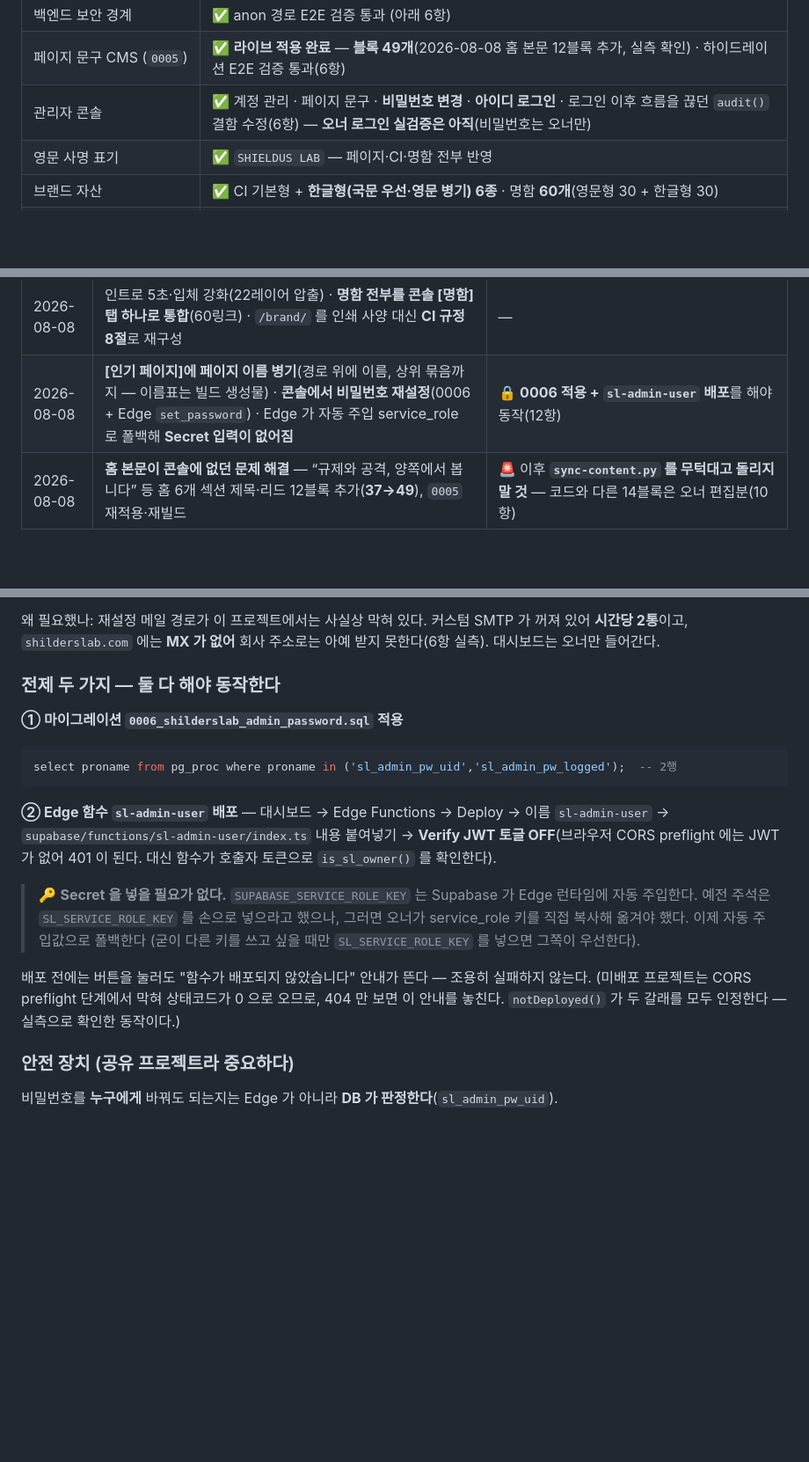
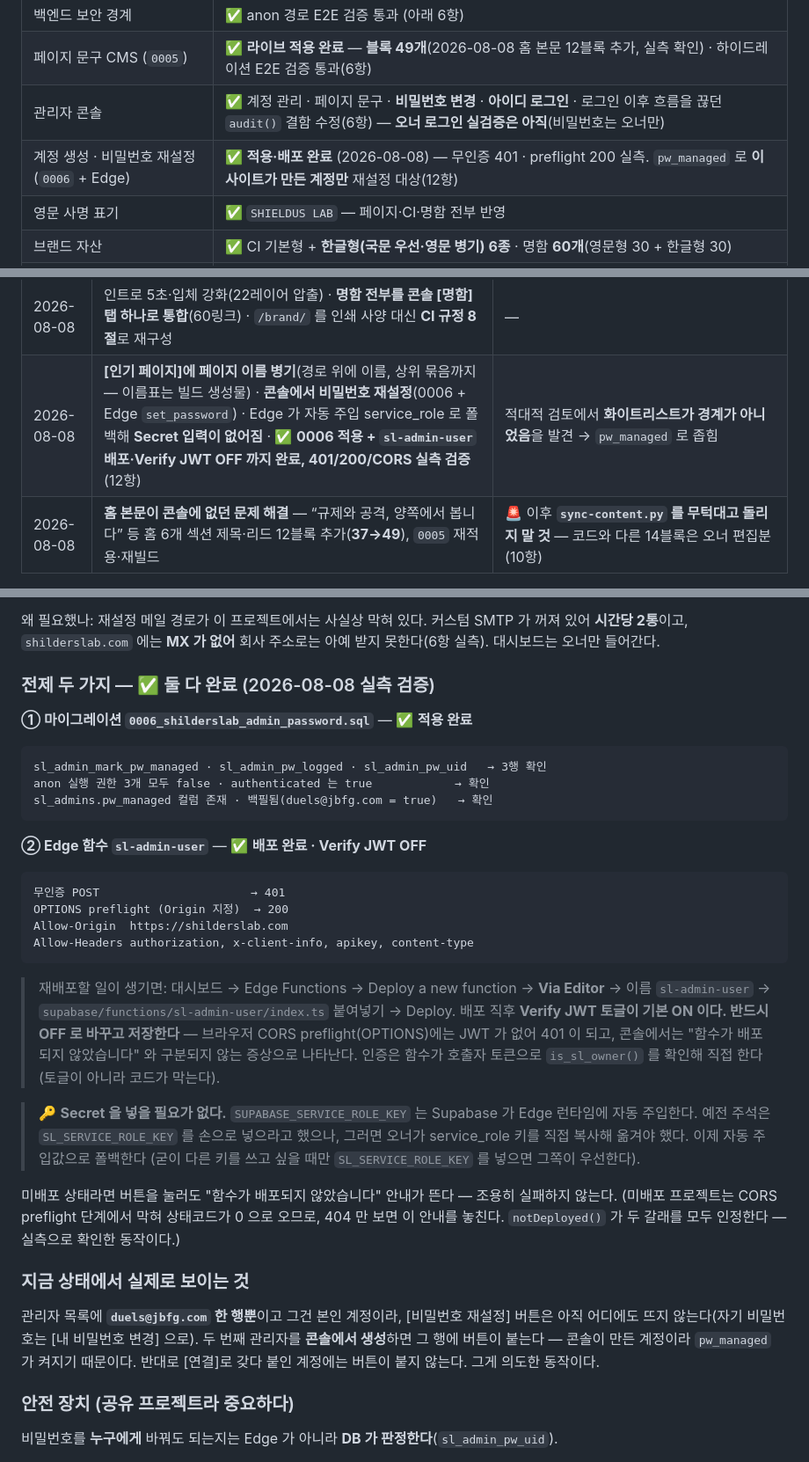
Before and after one commit to duelspost-droid/shilderslab-www, a Markdown page: HANDOFF.md, 3 parts joined by grey strips. Shown at 88% size. GitHub-like rendering; blank space fills up the shorter version.

Commit message:
0006 적용 + sl-admin-user 배포 완료 (실측 검증 기록)
DB
  sl_admin_pw_uid · sl_admin_pw_logged · sl_admin_mark_pw_managed  3행 확인
  anon 실행권한 3개 모두 false / authenticated true
  sl_admins.pw_managed 컬럼 생성·백필(duels@jbfg.com = true)

Edge
  Via Editor 로 배포, Verify JWT 토글 OFF 로 변경·저장
  무인증 POST 401 · OPTIONS preflight 200
  Allow-Headers 에 content-type 포함(없으면 브라우저가 요청을 막는다)

배포하며 확인된 것: 이 프로젝트에는 다른 서비스의 Edge 함수가 17개 올라가 있다.
공유 프로젝트라는 전제가 문서상 가정이 아니라 실제였고, pw_managed 경계가 필요했던
이유가 그대로 눈으로 확인된다.

지금은 관리자가 본인 한 명뿐이라 [비밀번호 재설정] 버튼은 아직 뜨지 않는다.
콘솔에서 두 번째 관리자를 만들면 그 행부터 붙는다.

Co-Authored-By: Claude Opus 5 <noreply@anthropic.com>

````diff
--- a/HANDOFF.md
+++ b/HANDOFF.md
@@ -56,6 +56,7 @@ CI 재생성(`tools/build-ci.py`)만 `fonttools` + 폰트 파일이 추가로
 | 백엔드 보안 경계 | ✅ anon 경로 E2E 검증 통과 (아래 6항) |
 | 페이지 문구 CMS (`0005`) | ✅ **라이브 적용 완료** — **블록 49개**(2026-08-08 홈 본문 12블록 추가, 실측 확인) · 하이드레이션 E2E 검증 통과(6항) |
 | 관리자 콘솔 | ✅ 계정 관리 · 페이지 문구 · **비밀번호 변경** · **아이디 로그인** · 로그인 이후 흐름을 끊던 `audit()` 결함 수정(6항) — **오너 로그인 실검증은 아직**(비밀번호는 오너만) |
+| 계정 생성 · 비밀번호 재설정 (`0006` + Edge) | ✅ **적용·배포 완료** (2026-08-08) — 무인증 401 · preflight 200 실측. `pw_managed` 로 **이 사이트가 만든 계정만** 재설정 대상(12항) |
 | 영문 사명 표기 | ✅ `SHIELDUS LAB` — 페이지·CI·명함 전부 반영 |
 | 브랜드 자산 | ✅ CI 기본형 + **한글형(국문 우선·영문 병기) 6종** · 명함 **60개**(영문형 30 + 한글형 30) |
 | 명함 발주 | ⛔ **보류** — 명함에 전환 예정 도메인이 새겨져 있고 아직 확보 전(`/brand/` 경고 게재) |
@@ -540,7 +541,7 @@ tools/content_dynamic.py  인사이트 · 채용 · 문의(백엔드 연동)
 | 2026-08-08 | **아이디 로그인**(`shieldusadmin` → 접미사 규칙으로 이메일 변환) · 적대적 검증에서 **`audit()` 가 콘솔 전체를 끊고 있던 high 결함 발견·수정**(6항) | 계정 주소 확정(도메인 소유 확인) · 오너 로그인 실검증 |
 | 2026-08-08 | **타이포 정비**(`.d1` 클래스 충돌·모노에 한글·합성 볼드 — 실측 0건까지) · **관리자 [페이지 문구] 커버리지 21→37블록**(홈 등 8페이지 앵커 추가) · **방문 로그가 한 건도 안 쌓이던 문제 수정**(PostgrestBuilder 지연 실행) · [오늘 방문] 상세 · 문구 입력 가이드/미리보기 · **홈 인트로(8초)** | 인트로 길이는 `intro.js` 의 TOTAL 한 줄로 조절 |
 | 2026-08-08 | 인트로 5초·입체 강화(22레이어 압출) · **명함 전부를 콘솔 [명함] 탭 하나로 통합**(60링크) · `/brand/` 를 인쇄 사양 대신 **CI 규정 8절**로 재구성 | — |
-| 2026-08-08 | **[인기 페이지]에 페이지 이름 병기**(경로 위에 이름, 상위 묶음까지 — 이름표는 빌드 생성물) · **콘솔에서 비밀번호 재설정**(0006 + Edge `set_password`) · Edge 가 자동 주입 service_role 로 폴백해 **Secret 입력이 없어짐** | 🔒 **0006 적용 + `sl-admin-user` 배포**를 해야 동작(12항) |
+| 2026-08-08 | **[인기 페이지]에 페이지 이름 병기**(경로 위에 이름, 상위 묶음까지 — 이름표는 빌드 생성물) · **콘솔에서 비밀번호 재설정**(0006 + Edge `set_password`) · Edge 가 자동 주입 service_role 로 폴백해 **Secret 입력이 없어짐** · ✅ **0006 적용 + `sl-admin-user` 배포·Verify JWT OFF 까지 완료, 401/200/CORS 실측 검증**(12항) | 적대적 검토에서 **화이트리스트가 경계가 아니었음**을 발견 → `pw_managed` 로 좁힘 |
 | 2026-08-08 | **홈 본문이 콘솔에 없던 문제 해결** — “규제와 공격, 양쪽에서 봅니다” 등 홈 6개 섹션 제목·리드 12블록 추가(**37→49**), `0005` 재적용·재빌드 | 🚨 이후 **`sync-content.py` 를 무턱대고 돌리지 말 것** — 코드와 다른 14블록은 오너 편집분(10항) |
 
 ---
@@ -725,26 +726,43 @@ gh api -X PUT repos/duelspost-droid/shilderslab-www/pages -f cname=shilderslab.c
 커스텀 SMTP 가 꺼져 있어 **시간당 2통**이고, `shilderslab.com` 에는 **MX 가 없어** 회사 주소로는
 아예 받지 못한다(6항 실측). 대시보드는 오너만 들어간다.
 
-### 전제 두 가지 — 둘 다 해야 동작한다
+### 전제 두 가지 — ✅ 둘 다 완료 (2026-08-08 실측 검증)
 
-**① 마이그레이션 `0006_shilderslab_admin_password.sql` 적용**
-```sql
-select proname from pg_proc where proname in ('sl_admin_pw_uid','sl_admin_pw_logged');  -- 2행
+**① 마이그레이션 `0006_shilderslab_admin_password.sql`** — ✅ **적용 완료**
+```
+sl_admin_mark_pw_managed · sl_admin_pw_logged · sl_admin_pw_uid   → 3행 확인
+anon 실행 권한 3개 모두 false · authenticated 는 true            → 확인
+sl_admins.pw_managed 컬럼 존재 · 백필됨(duels@jbfg.com = true)   → 확인
 ```
 
-**② Edge 함수 `sl-admin-user` 배포** — 대시보드 → Edge Functions → Deploy →
-이름 `sl-admin-user` → `supabase/functions/sl-admin-user/index.ts` 내용 붙여넣기 →
-**Verify JWT 토글 OFF**(브라우저 CORS preflight 에는 JWT 가 없어 401 이 된다. 대신 함수가
-호출자 토큰으로 `is_sl_owner()` 를 확인한다).
+**② Edge 함수 `sl-admin-user`** — ✅ **배포 완료 · Verify JWT OFF**
+```
+무인증 POST                      → 401
+OPTIONS preflight (Origin 지정)  → 200
+Allow-Origin  https://shilderslab.com
+Allow-Headers authorization, x-client-info, apikey, content-type
+```
+> 재배포할 일이 생기면: 대시보드 → Edge Functions → Deploy a new function → **Via Editor** →
+> 이름 `sl-admin-user` → `supabase/functions/sl-admin-user/index.ts` 붙여넣기 → Deploy.
+> 배포 직후 **Verify JWT 토글이 기본 ON 이다. 반드시 OFF 로 바꾸고 저장한다** —
+> 브라우저 CORS preflight(OPTIONS)에는 JWT 가 없어 401 이 되고, 콘솔에서는 "함수가
+> 배포되지 않았습니다" 와 구분되지 않는 증상으로 나타난다.
+> 인증은 함수가 호출자 토큰으로 `is_sl_owner()` 를 확인해 직접 한다(토글이 아니라 코드가 막는다).
 
 > 🔑 **Secret 을 넣을 필요가 없다.** `SUPABASE_SERVICE_ROLE_KEY` 는 Supabase 가 Edge 런타임에
 > 자동 주입한다. 예전 주석은 `SL_SERVICE_ROLE_KEY` 를 손으로 넣으라고 했으나, 그러면 오너가
 > service_role 키를 직접 복사해 옮겨야 했다. 이제 자동 주입값으로 폴백한다
 > (굳이 다른 키를 쓰고 싶을 때만 `SL_SERVICE_ROLE_KEY` 를 넣으면 그쪽이 우선한다).
 
-배포 전에는 버튼을 눌러도 "함수가 배포되지 않았습니다" 안내가 뜬다 — 조용히 실패하지 않는다.
+미배포 상태라면 버튼을 눌러도 "함수가 배포되지 않았습니다" 안내가 뜬다 — 조용히 실패하지 않는다.
 (미배포 프로젝트는 CORS preflight 단계에서 막혀 상태코드가 0 으로 오므로, 404 만 보면 이 안내를
 놓친다. `notDeployed()` 가 두 갈래를 모두 인정한다 — 실측으로 확인한 동작이다.)
+
+### 지금 상태에서 실제로 보이는 것
+관리자 목록에 **`duels@jbfg.com` 한 행뿐**이고 그건 본인 계정이라, [비밀번호 재설정] 버튼은
+아직 어디에도 뜨지 않는다(자기 비밀번호는 [내 비밀번호 변경] 으로). 두 번째 관리자를
+**콘솔에서 생성**하면 그 행에 버튼이 붙는다 — 콘솔이 만든 계정이라 `pw_managed` 가 켜지기 때문이다.
+반대로 [연결]로 갖다 붙인 계정에는 버튼이 붙지 않는다. 그게 의도한 동작이다.
 
 ### 안전 장치 (공유 프로젝트라 중요하다)
 비밀번호를 **누구에게** 바꿔도 되는지는 Edge 가 아니라 **DB 가 판정한다**(`sl_admin_pw_uid`).
````
